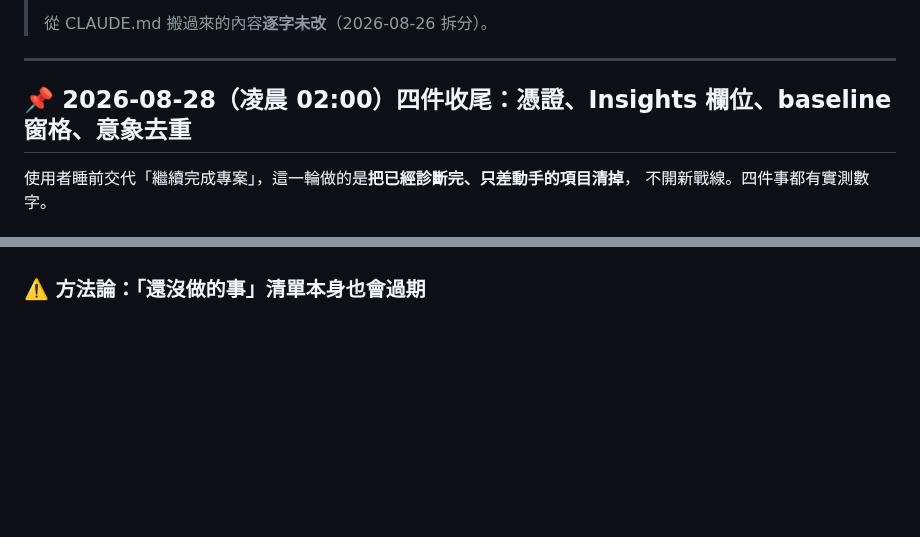
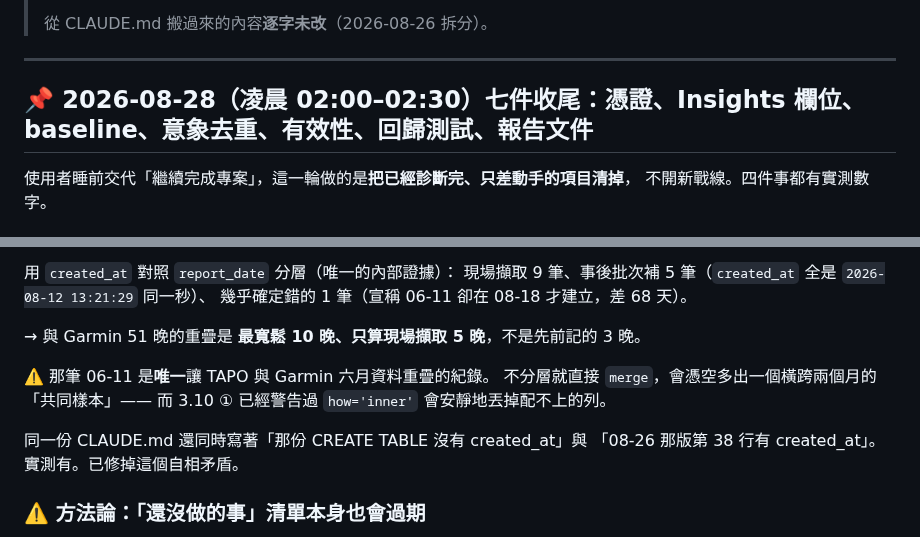
Before and after one commit to Nathan-0227/Sonnap-Project, a Markdown page: DEVLOG.md, 2 parts joined by grey strips. Drawn GitHub-style; blank space fills up the shorter version.

```diff
--- a/DEVLOG.md
+++ b/DEVLOG.md
@@ -11,7 +11,7 @@
 
 ---
 
-## 📌 2026-08-28（凌晨 02:00）四件收尾：憑證、Insights 欄位、baseline 窗格、意象去重
+## 📌 2026-08-28（凌晨 02:00–02:30）七件收尾：憑證、Insights 欄位、baseline、意象去重、有效性、回歸測試、報告文件
 
 使用者睡前交代「繼續完成專案」，這一輪做的是**把已經診斷完、只差動手的項目清掉**，
 不開新戰線。四件事都有實測數字。
@@ -137,3 +223,15 @@ CLAUDE.md 寫「要補是三處」。照著做會漏掉兩處：
+用 `created_at` 對照 `report_date` 分層（唯一的內部證據）：
+現場擷取 9 筆、事後批次補 5 筆（`created_at` 全是 `2026-08-12 13:21:29` 同一秒）、
+幾乎確定錯的 1 筆（宣稱 06-11 卻在 08-18 才建立，差 68 天）。
+
+→ 與 Garmin 51 晚的重疊是 **最寬鬆 10 晚、只算現場擷取 5 晚**，不是先前記的 3 晚。
+
+⚠️ 那筆 06-11 是**唯一**讓 TAPO 與 Garmin 六月資料重疊的紀錄。
+不分層就直接 `merge`，會憑空多出一個橫跨兩個月的「共同樣本」——
+而 3.10 ① 已經警告過 `how='inner'` 會安靜地丟掉配不上的列。
+
+同一份 CLAUDE.md 還同時寫著「那份 CREATE TABLE 沒有 created_at」與
+「08-26 那版第 38 行有 created_at」。實測有。已修掉這個自相矛盾。
 
 ### ⚠️ 方法論：「還沒做的事」清單本身也會過期
 
```
Also changed, not shown: other parts of DEVLOG.md (+86 -0 lines).
